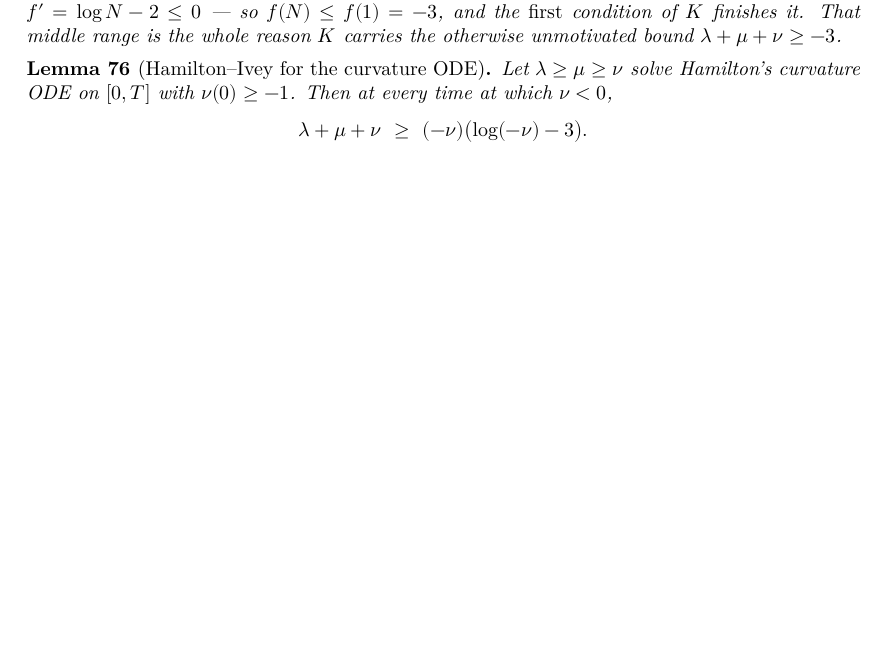
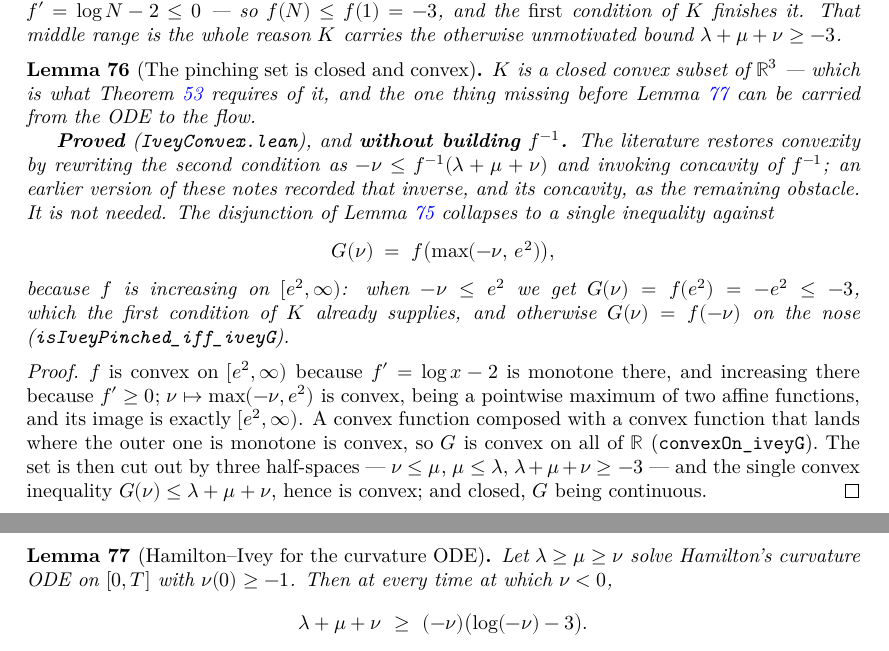
Before and after one commit to korbonits/ricci-flow-blueprint, a LaTeX thesis (blueprint/src/print.tex, which reads blueprint/src/content.tex): part of page 27 of 31 before the commit and two parts of pages 27 and 28 of 32 after it, the two joined at a grey line, cut so that both start at the same text, the shorter picture padded with empty space. Compiled offline with XeLaTeX.

Commit message:
feat: Hamilton's pinching set is closed and convex — no inverse function needed
This is the input `thm:max-tensor` requires in order to carry the Hamilton-Ivey
estimate from the curvature ODE to the flow, and it was the roadmap's
outstanding blocker (a) for Hamilton-Ivey.

**The inverse function is not needed and never was.** The literature restores
convexity of

    K : λ+μ+ν ≥ -3  and  (-ν ≤ e²  or  f(-ν) ≤ λ+μ+ν),    f(x) = x(log x - 3)

by rewriting the second condition as -ν ≤ f⁻¹(λ+μ+ν) and invoking concavity of
f⁻¹; CLAUDE.md recorded building that inverse, and proving it concave, as the
remaining obstacle. But the disjunction collapses to a single inequality
against

    G(ν) = f(max(-ν, e²))                                 (`iveyG`)

because f increases on [e², ∞): when -ν ≤ e² we get G(ν) = f(e²) = -e² ≤ -3,
which the *first* condition of K already supplies, and otherwise G(ν) = f(-ν)
on the nose (`isIveyPinched_iff_iveyG` — an iff, with no ordering hypothesis).

`IveyConvex.lean`:

* `monotoneOn_iveyF`, `convexOn_iveyF` — f is increasing and convex on [e², ∞),
  the latter because f' = log x - 2 is monotone (`MonotoneOn.convexOn_of_deriv`,
  no second derivative needed).
* `convexOn_max_neg_exp_two`, `image_max_neg_exp_two` — ν ↦ max(-ν, e²) is
  convex, a pointwise max of two affine functions, and its image is exactly
  [e², ∞).
* `convexOn_iveyG` — the composition, by `ConvexOn.comp`; `continuous_iveyG`.
* `iveyPinchedSet : Set (EuclideanSpace ℝ (Fin 3))`, with
  `convex_iveyPinchedSet` and `isClosed_iveyPinchedSet`: three half-spaces and
  one convex inequality.

Blueprint: new node `lem:ivey-convex`; `lem:ivey-ode` now depends on it.

lake build clean with zero warnings; `scripts/check_axioms.py` green
(103 declarations, standard axioms only); PDF builds, no missing characters and
no undefined references.

Co-Authored-By: Claude Opus 5 <noreply@anthropic.com>
Claude-Session: https://claude.ai/code/session_012GvuZri6X3r72vYY4icUjj

```diff
--- a/blueprint/src/content.tex
+++ b/blueprint/src/content.tex
@@ -1890,6 +1890,48 @@ Hamilton--Ivey estimate, and it was missing from this chart entirely.
   bound $\lambda+\mu+\nu \ge -3$.
 \end{lemma}
 
+\begin{lemma}[The pinching set is closed and convex]
+  \label{lem:ivey-convex}
+  \lean{RicciFlowBlueprint.Pinching.iveyG,
+        RicciFlowBlueprint.Pinching.convexOn_iveyG,
+        RicciFlowBlueprint.Pinching.isIveyPinched_iff_iveyG,
+        RicciFlowBlueprint.Pinching.iveyPinchedSet,
+        RicciFlowBlueprint.Pinching.convex_iveyPinchedSet,
+        RicciFlowBlueprint.Pinching.isClosed_iveyPinchedSet}
+  \leanok
+  \uses{lem:ivey-set, thm:max-tensor}
+  $K$ is a closed convex subset of $\R^3$ --- which is what
+  Theorem \ref{thm:max-tensor} requires of it, and the one thing missing before
+  Lemma \ref{lem:ivey-ode} can be carried from the ODE to the flow.
+
+  \textbf{Proved} (\texttt{IveyConvex.lean}), and \textbf{without building
+  $f^{-1}$.} The literature restores convexity by rewriting the second condition
+  as $-\nu \le f^{-1}(\lambda+\mu+\nu)$ and invoking concavity of $f^{-1}$; an
+  earlier version of these notes recorded that inverse, and its concavity, as
+  the remaining obstacle. It is not needed. The disjunction of
+  Lemma \ref{lem:ivey-set} collapses to a single inequality against
+  \[
+    G(\nu) \;=\; f\bigl(\max(-\nu,\, e^2)\bigr),
+  \]
+  because $f$ is increasing on $[e^2,\infty)$: when $-\nu \le e^2$ we get
+  $G(\nu) = f(e^2) = -e^2 \le -3$, which the first condition of $K$ already
+  supplies, and otherwise $G(\nu) = f(-\nu)$ on the nose
+  (\texttt{isIveyPinched\_iff\_iveyG}).
+\end{lemma}
+
+\begin{proof}
+  \leanok
+  $f$ is convex on $[e^2,\infty)$ because $f' = \log x - 2$ is monotone there,
+  and increasing there because $f' \ge 0$; $\nu \mapsto \max(-\nu, e^2)$ is
+  convex, being a pointwise maximum of two affine functions, and its image is
+  exactly $[e^2,\infty)$. A convex function composed with a convex function that
+  lands where the outer one is monotone is convex, so $G$ is convex on all of
+  $\R$ (\texttt{convexOn\_iveyG}). The set is then cut out by three half-spaces
+  --- $\nu \le \mu$, $\mu \le \lambda$, $\lambda+\mu+\nu \ge -3$ --- and the
+  single convex inequality $G(\nu) \le \lambda+\mu+\nu$, hence is convex; and
+  closed, $G$ being continuous.
+\end{proof}
+
 \begin{lemma}[Hamilton--Ivey for the curvature ODE]
   \label{lem:ivey-ode}
   \lean{RicciFlowBlueprint.Pinching.IsCurvatureODE.hamiltonIvey,
@@ -1897,7 +1939,7 @@ Hamilton--Ivey estimate, and it was missing from this chart entirely.
         RicciFlowBlueprint.Pinching.iveyE_nonneg,
         RicciFlowBlueprint.Pinching.IsCurvatureODE.nonneg_preserved}
   \leanok
-  \uses{lem:pinching-ode, lem:ivey-scal, lem:ivey-set}
+  \uses{lem:pinching-ode, lem:ivey-scal, lem:ivey-set, lem:ivey-convex}
   Let $\lambda \ge \mu \ge \nu$ solve Hamilton's curvature ODE on $[0,T]$ with
   $\nu(0) \ge -1$. Then at every time at which $\nu < 0$,
   \[
```
Also changed, not shown: CLAUDE.md (+10 -5 lines), 2 other files.
